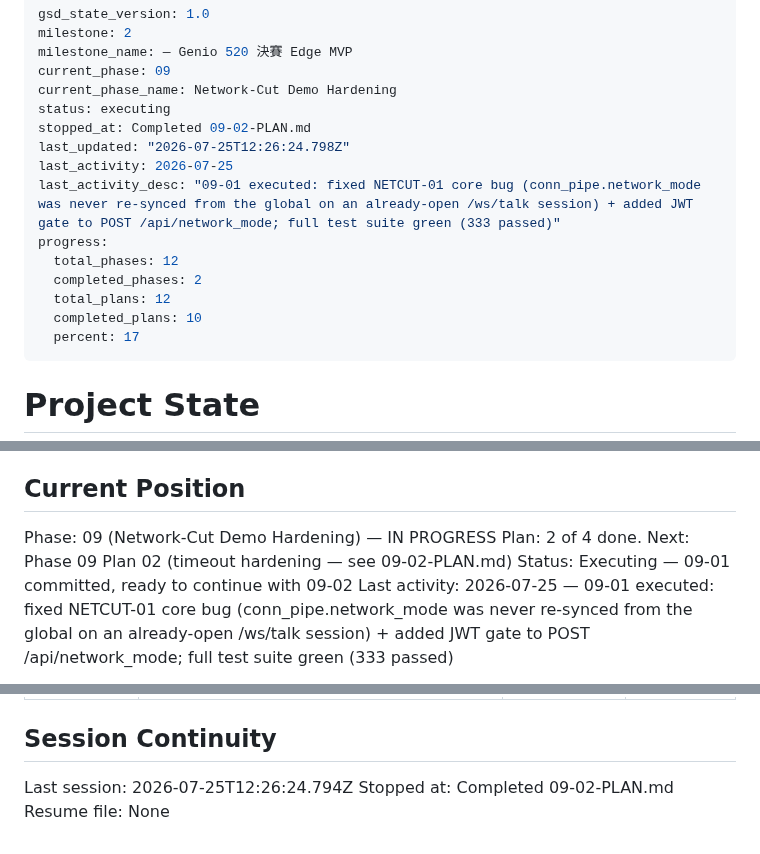
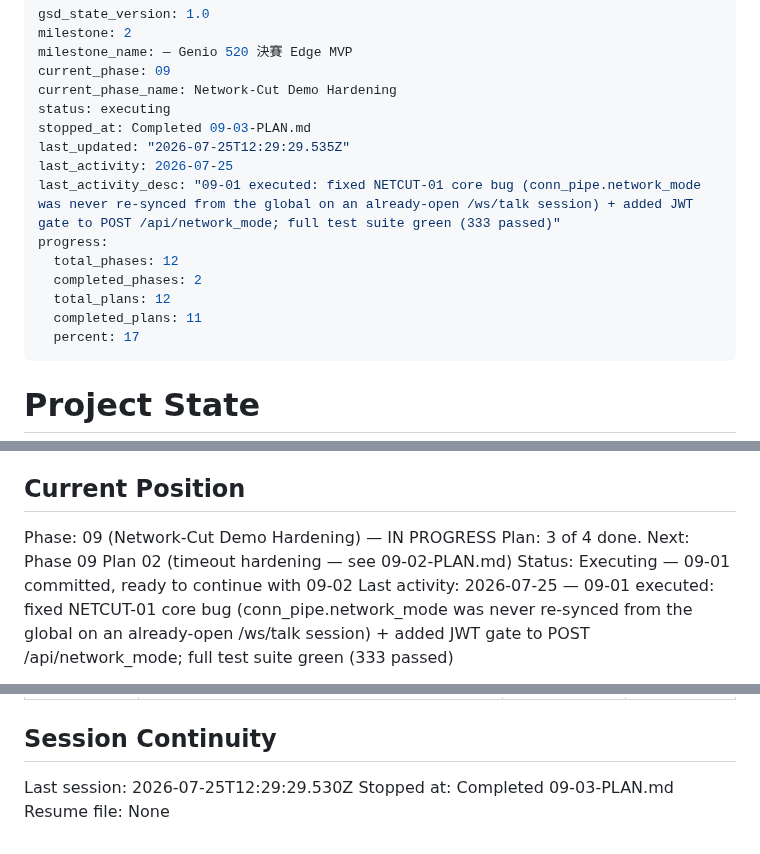
Before and after one commit to bbudaedu/talkybuddy, a Markdown page: .planning/STATE.md, 3 parts joined by grey strips. Rendered like a GitHub page.

Commit message:
docs(09-03): complete badge visual strengthening + toast copy plan

```diff
--- a/.planning/STATE.md
+++ b/.planning/STATE.md
@@ -5,15 +5,15 @@ milestone_name: — Genio 520 決賽 Edge MVP
 current_phase: 09
 current_phase_name: Network-Cut Demo Hardening
 status: executing
-stopped_at: Completed 09-02-PLAN.md
-last_updated: "2026-07-25T12:26:24.798Z"
+stopped_at: Completed 09-03-PLAN.md
+last_updated: "2026-07-25T12:29:29.535Z"
 last_activity: 2026-07-25
 last_activity_desc: "09-01 executed: fixed NETCUT-01 core bug (conn_pipe.network_mode was never re-synced from the global on an already-open /ws/talk session) + added JWT gate to POST /api/network_mode; full test suite green (333 passed)"
 progress:
   total_phases: 12
   completed_phases: 2
   total_plans: 12
-  completed_plans: 10
+  completed_plans: 11
   percent: 17
 ---
 
@@ -29,7 +29,7 @@ See: .planning/PROJECT.md (updated 2026-07-18)
 ## Current Position
 
 Phase: 09 (Network-Cut Demo Hardening) — IN PROGRESS
-Plan: 2 of 4 done. Next: Phase 09 Plan 02 (timeout hardening — see 09-02-PLAN.md)
+Plan: 3 of 4 done. Next: Phase 09 Plan 02 (timeout hardening — see 09-02-PLAN.md)
 Status: Executing — 09-01 committed, ready to continue with 09-02
 Last activity: 2026-07-25 — 09-01 executed: fixed NETCUT-01 core bug (conn_pipe.network_mode was never re-synced from the global on an already-open /ws/talk session) + added JWT gate to POST /api/network_mode; full test suite green (333 passed)
 
@@ -121,6 +123,6 @@ Recent decisions affecting current work:
 
 ## Session Continuity
 
-Last session: 2026-07-25T12:26:24.794Z
-Stopped at: Completed 09-02-PLAN.md
+Last session: 2026-07-25T12:29:29.530Z
+Stopped at: Completed 09-03-PLAN.md
 Resume file: None
```
Also changed, not shown: other parts of .planning/STATE.md (+2 -0 lines), .planning/ROADMAP.md (+3 -3 lines), 1 other file.
